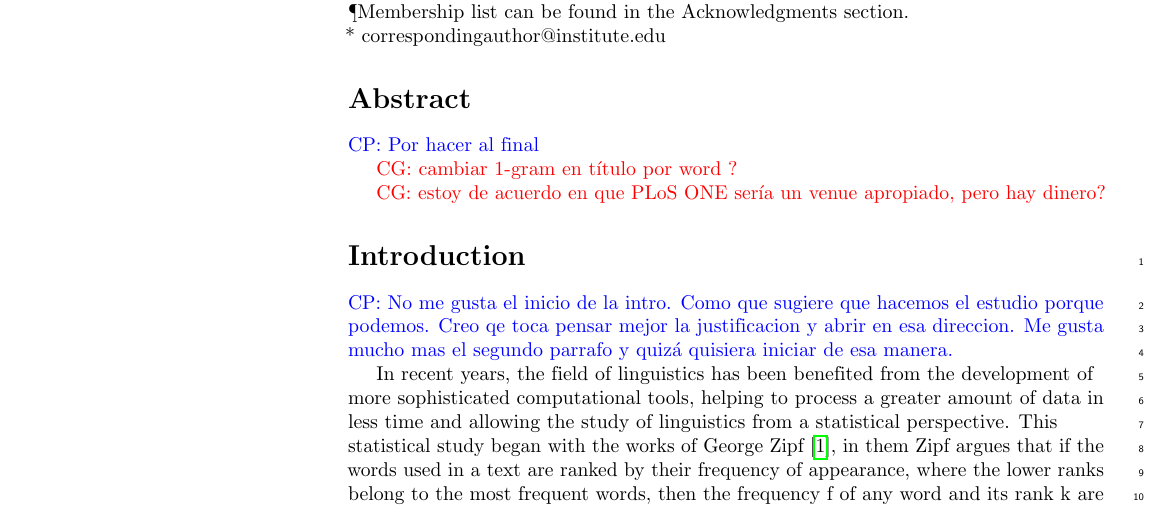
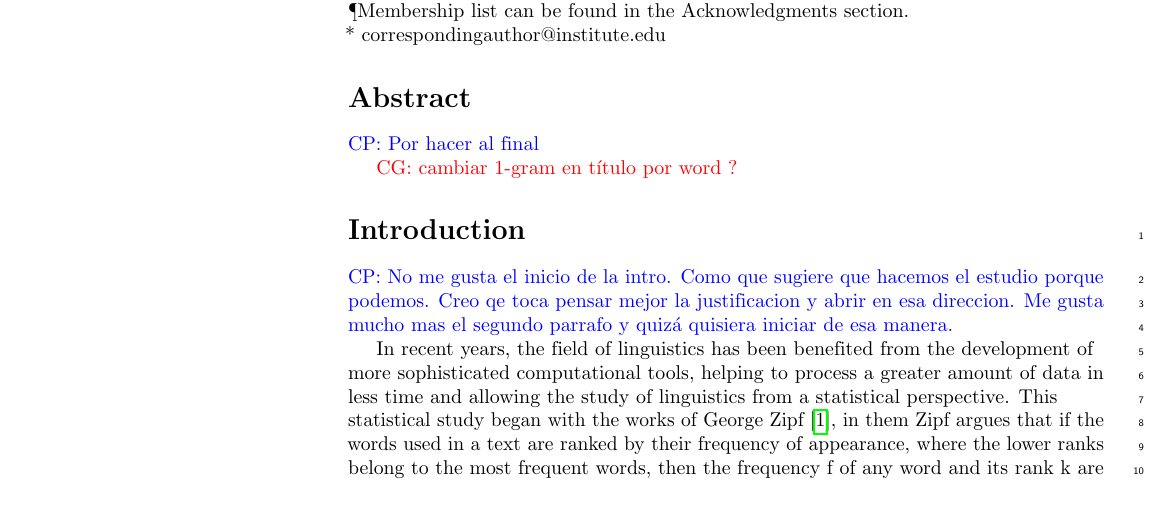
Before and after one commit to JosuelyM/articulo_idiomas, a LaTeX document (articulo_plos_plantilla.tex): part of page 1 of 15, cut so that both start at the same text. Compiled offline with pdfLaTeX.

Commit message:
Update articulo_plos_plantilla.tex

```diff
--- a/articulo_plos_plantilla.tex
+++ b/articulo_plos_plantilla.tex
@@ -221,7 +221,6 @@ Carlos Gershenson \textsuperscript{2},
 
 \cgnote{cambiar 1-gram en t\'itulo por word ?}
 
-\cgnote{estoy de acuerdo en que PLoS ONE ser\'ia un venue apropiado, pero hay dinero?}
 
 \linenumbers
 % Use "Eq" instead of "Equation" for equation citations.
```
